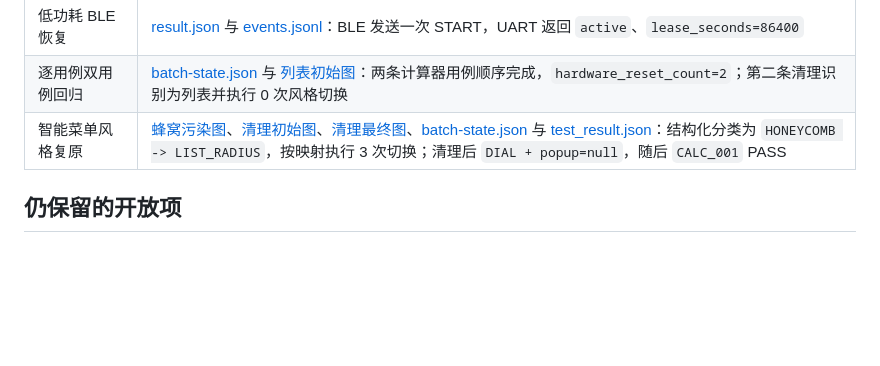
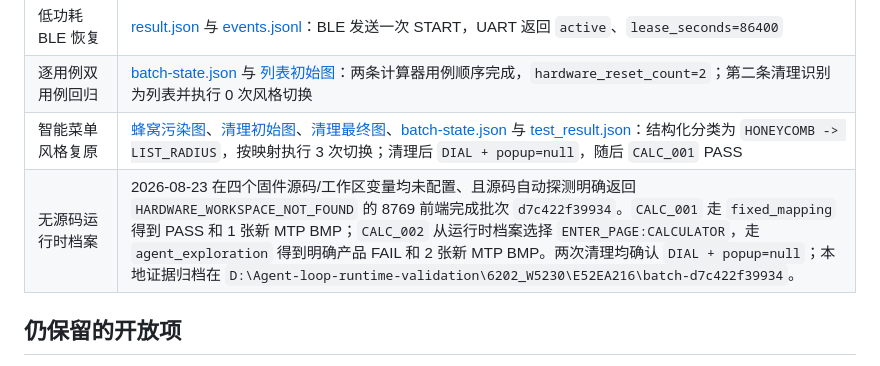
Before and after one commit to Naokoisme/Agent-loop-system, a Markdown page: docs/6202-hardware-screenshot-current.md, the part around the change. Rendered like a GitHub page; blank space fills up the shorter version.

Commit message:
docs(hardware): record source-free runtime validation

```diff
--- a/docs/6202-hardware-screenshot-current.md
+++ b/docs/6202-hardware-screenshot-current.md
@@ -92,6 +92,7 @@ Agent-loop → SuperCom 管道关闭 USB → PC 通过 BLE 收取完整 BMP
 | 低功耗 BLE 恢复 | [result.json](../evidence/ble_test_session_start_20260818-102711/result.json) 与 [events.jsonl](../evidence/ble_test_session_start_20260818-102711/serial/events.jsonl)：BLE 发送一次 START，UART 返回 `active`、`lease_seconds=86400` |
 | 逐用例双用例回归 | [batch-state.json](../evidence/menu_style_smart_reset_e2e_20260823-0028/zero-switch-8769-d7c422f39934/batch-state.json) 与 [列表初始图](../evidence/menu_style_smart_reset_e2e_20260823-0028/zero-switch-8769-d7c422f39934/menu-style-initial.bmp)：两条计算器用例顺序完成，`hardware_reset_count=2`；第二条清理识别为列表并执行 0 次风格切换 |
 | 智能菜单风格复原 | [蜂窝污染图](../evidence/menu_style_smart_reset_e2e_20260823-0028/contamination-honeycomb.bmp)、[清理初始图](../evidence/menu_style_smart_reset_e2e_20260823-0028/main-batch-6eabb313aa01/menu-style-initial.bmp)、[清理最终图](../evidence/menu_style_smart_reset_e2e_20260823-0028/main-batch-6eabb313aa01/menu-style-final.bmp)、[batch-state.json](../evidence/menu_style_smart_reset_e2e_20260823-0028/main-batch-6eabb313aa01/batch-state.json) 与 [test_result.json](../evidence/menu_style_smart_reset_e2e_20260823-0028/main-batch-6eabb313aa01/test_result.json)：结构化分类为 `HONEYCOMB -> LIST_RADIUS`，按映射执行 3 次切换；清理后 `DIAL + popup=null`，随后 `CALC_001` PASS |
+| 无源码运行时档案 | 2026-08-23 在四个固件源码/工作区变量均未配置、且源码自动探测明确返回 `HARDWARE_WORKSPACE_NOT_FOUND` 的 8769 前端完成批次 `d7c422f39934`。`CALC_001` 走 `fixed_mapping` 得到 PASS 和 1 张新 MTP BMP；`CALC_002` 从运行时档案选择 `ENTER_PAGE:CALCULATOR`，走 `agent_exploration` 得到明确产品 FAIL 和 2 张新 MTP BMP。两次清理均确认 `DIAL + popup=null`；本地证据归档在 `D:\Agent-loop-runtime-validation\6202_W5230\E52EA216\batch-d7c422f39934`。 |
 
 ## 仍保留的开放项
 
```
